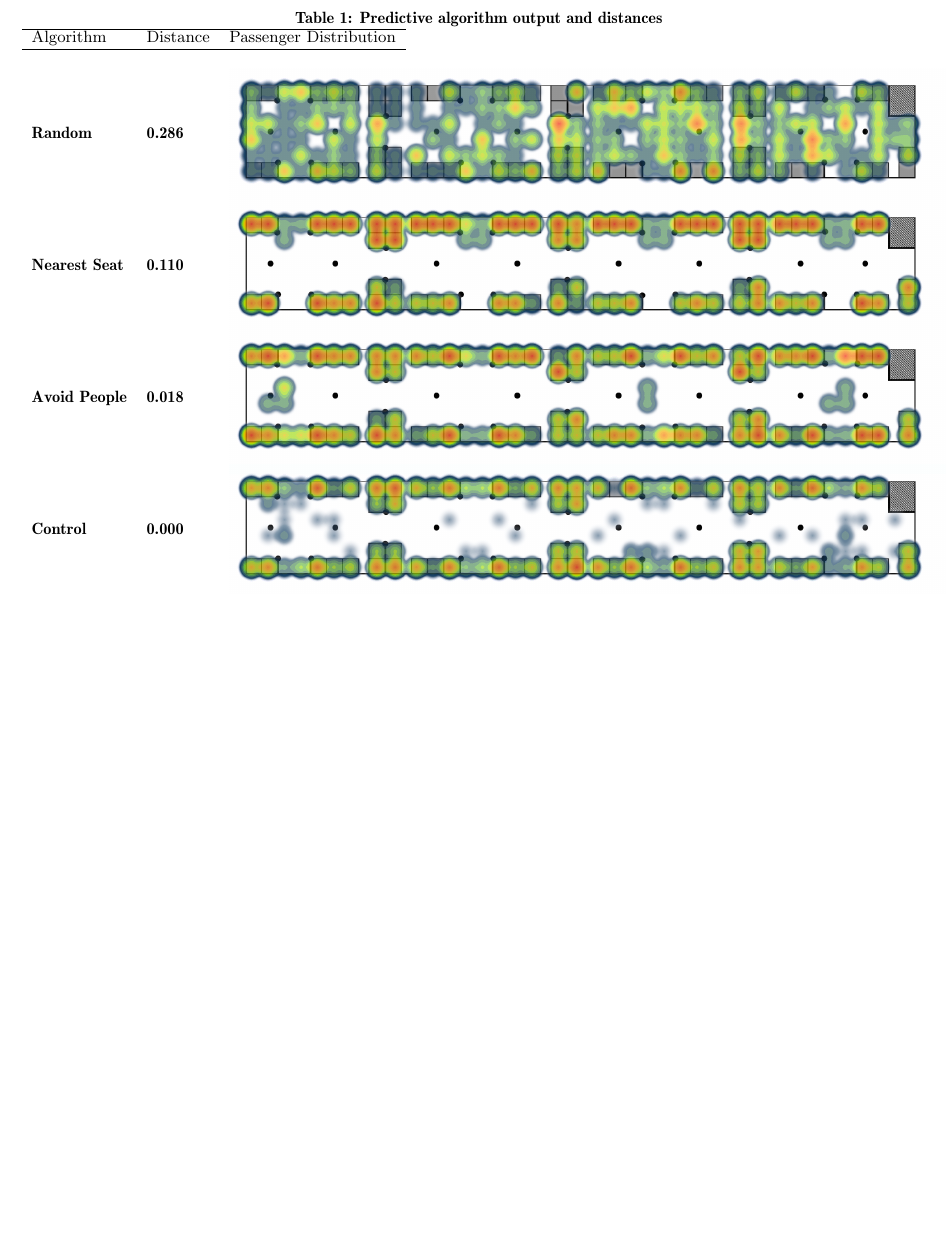
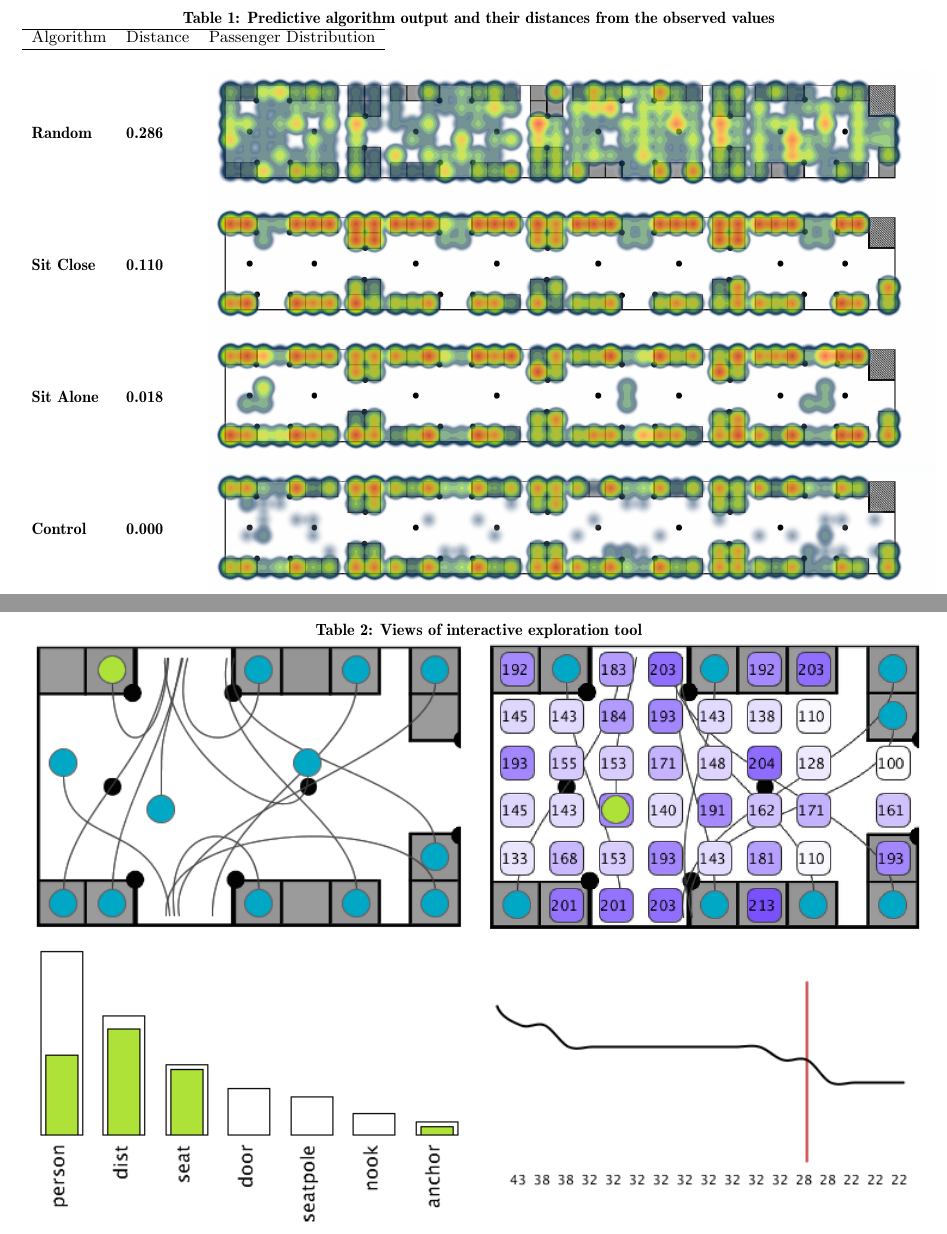
Before and after one commit to dgopstein/non-zero-subway, a LaTeX paper (paper/subway.tex): part of page 4 of 4 before the commit and two parts of pages 4 and 5 of 5 after it, the two joined at a grey line, cut so that both start at the same text, the shorter picture padded with empty space. Compiled offline with pdfLaTeX.

Commit message:
add images

```diff
--- a/paper/subway.tex
+++ b/paper/subway.tex
@@ -109,13 +109,24 @@ Coefficients = {
 To validate the optimality of this model we devised a distance metric to compare arbitrary subway spot selection configurations. To compare the similarity of two sets of passengers' spot selections we simply aggregate the number of passengers sitting in each type of seat. The distance is then the euclidean distance between the vectors of the two seating counts by type. To asses the accuracy of our model we tried to predict real-world results using our model, then measured the distance between our simulation and the actual observed data. In addition to testing our final model we also compared its output against a related, but simpler model that prioritized only sitting and closeness to the door, and a purely random choice function. In addition to being remarkably closer numerically, we can see visually that the linear combination of the 7 components listed above feel more representative of reality than the other algorithms.
 
 \begin{table*}[t]
-  \caption{Predictive algorithm output and distances} \label{tab:compare_algosi}
+  \caption{Predictive algorithm output and their distances from the observed values} \label{tab:compare_algosi}
   \begin{tabular}
       {lll} \hline Algorithm & Distance & Passenger Distribution \\ \hline \\
       \textbf{Random} & \textbf{0.286} & \parbox[c]{1em}{ \includegraphics[width=400pt]{heatmap_R68_random}} \\
-      \textbf{Nearest Seat} & \textbf{0.110} & \parbox[c]{1em}{ \includegraphics[width=400pt]{heatmap_R68_trip_nearest_seat}} \\
-      \textbf{Avoid People} & \textbf{0.018} & \parbox[c]{1em}{ \includegraphics[width=400pt]{heatmap_R68_trip_seat_alone}} \\
+      \textbf{Sit Close} & \textbf{0.110} & \parbox[c]{1em}{ \includegraphics[width=400pt]{heatmap_R68_trip_nearest_seat}} \\
+      \textbf{Sit Alone} & \textbf{0.018} & \parbox[c]{1em}{ \includegraphics[width=400pt]{heatmap_R68_trip_seat_alone}} \\
       \textbf{Control} & \textbf{0.000} & \parbox[c]{1em}{ \includegraphics[width=400pt]{heatmap_R68_control}} \\
+ \end{tabular}
+\end{table*}
+
+\begin{table*}[b]
+  \caption{Views of interactive exploration tool} \label{tab:inspector}
+  \begin{tabular}
+      {ll}
+      \includegraphics[width=\columnwidth]{layout_view} &
+      \includegraphics[width=\columnwidth]{prediction_view} \\
+      \includegraphics[width=\columnwidth]{values_view} &
+      \includegraphics[width=\columnwidth]{cumulative_view} \\
  \end{tabular}
 \end{table*}
 
```
Also changed, not shown: paper/images/car_inspector.png (renamed from layout/car_inspector.png), paper/images/cumulative_view.png (added), paper/images/layout_view.png (added), paper/images/prediction_view.png (added), paper/images/values_view.png (added).
